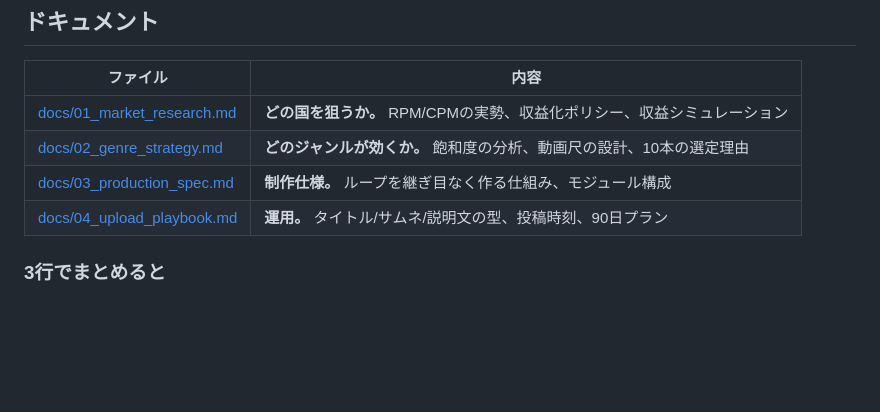
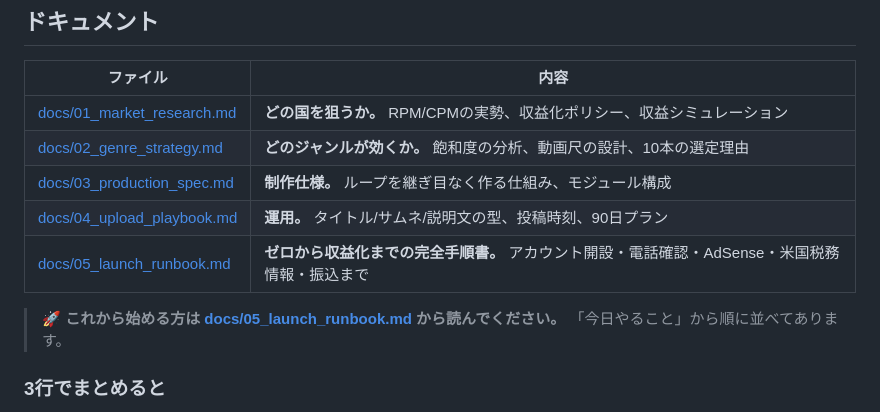
Before and after one commit to TAKUYA-1187/Claude, a Markdown page: BGM_STUDIO_README.md, the part around the change. GitHub-like rendering; blank space fills up the shorter version.

```diff
--- a/BGM_STUDIO_README.md
+++ b/BGM_STUDIO_README.md
@@ -42,6 +42,10 @@
 | [docs/02_genre_strategy.md](docs/02_genre_strategy.md) | **どのジャンルが効くか。** 飽和度の分析、動画尺の設計、10本の選定理由 |
 | [docs/03_production_spec.md](docs/03_production_spec.md) | **制作仕様。** ループを継ぎ目なく作る仕組み、モジュール構成 |
 | [docs/04_upload_playbook.md](docs/04_upload_playbook.md) | **運用。** タイトル/サムネ/説明文の型、投稿時刻、90日プラン |
+| [docs/05_launch_runbook.md](docs/05_launch_runbook.md) | **ゼロから収益化までの完全手順書。** アカウント開設・電話確認・AdSense・米国税務情報・振込まで |
+
+> 🚀 **これから始める方は [docs/05_launch_runbook.md](docs/05_launch_runbook.md) から読んでください。**
+> 「今日やること」から順に並べてあります。
 
 ### 3行でまとめると
 
```
Also changed, not shown: docs/05_launch_runbook.md (added, +470 -0 lines).
